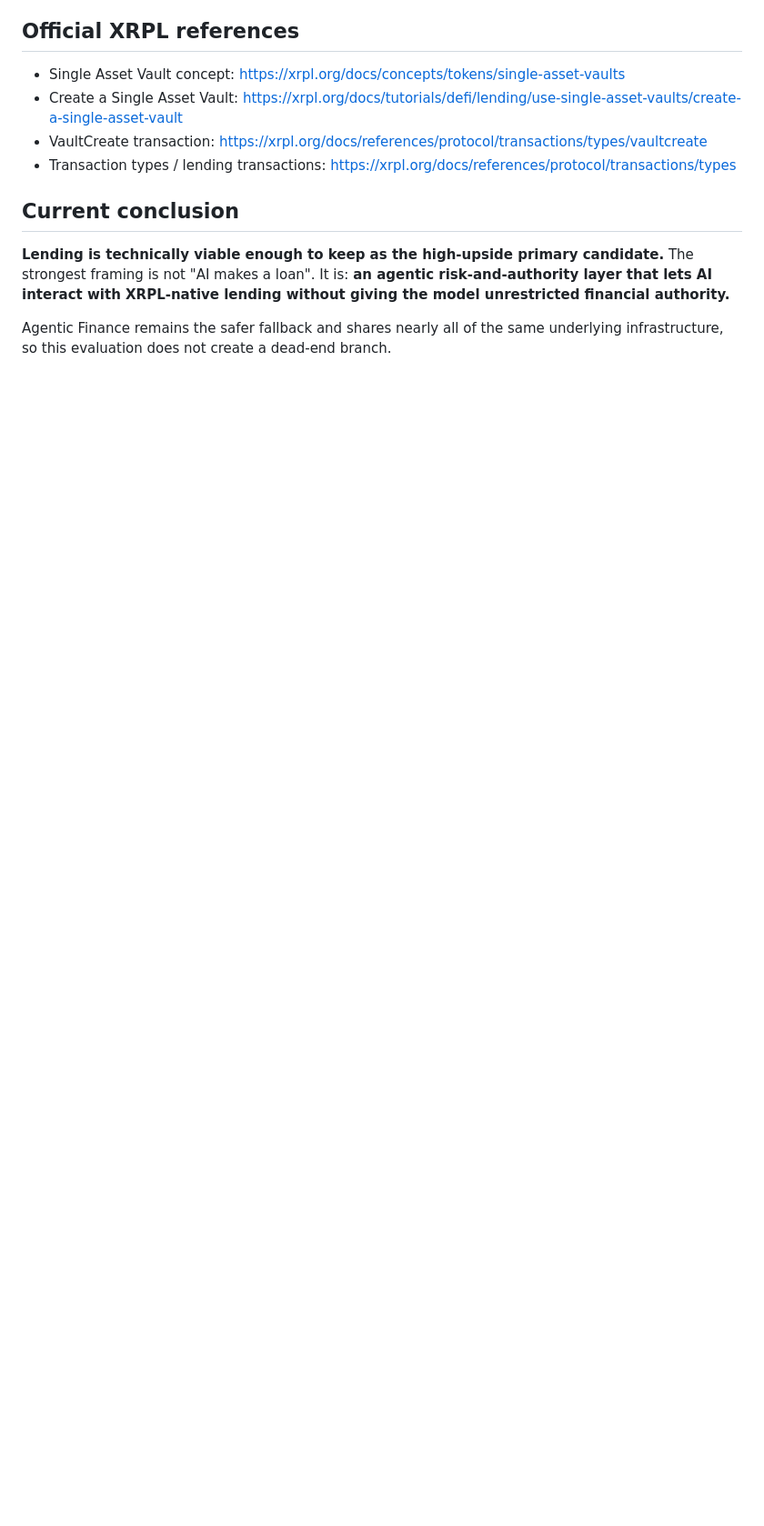
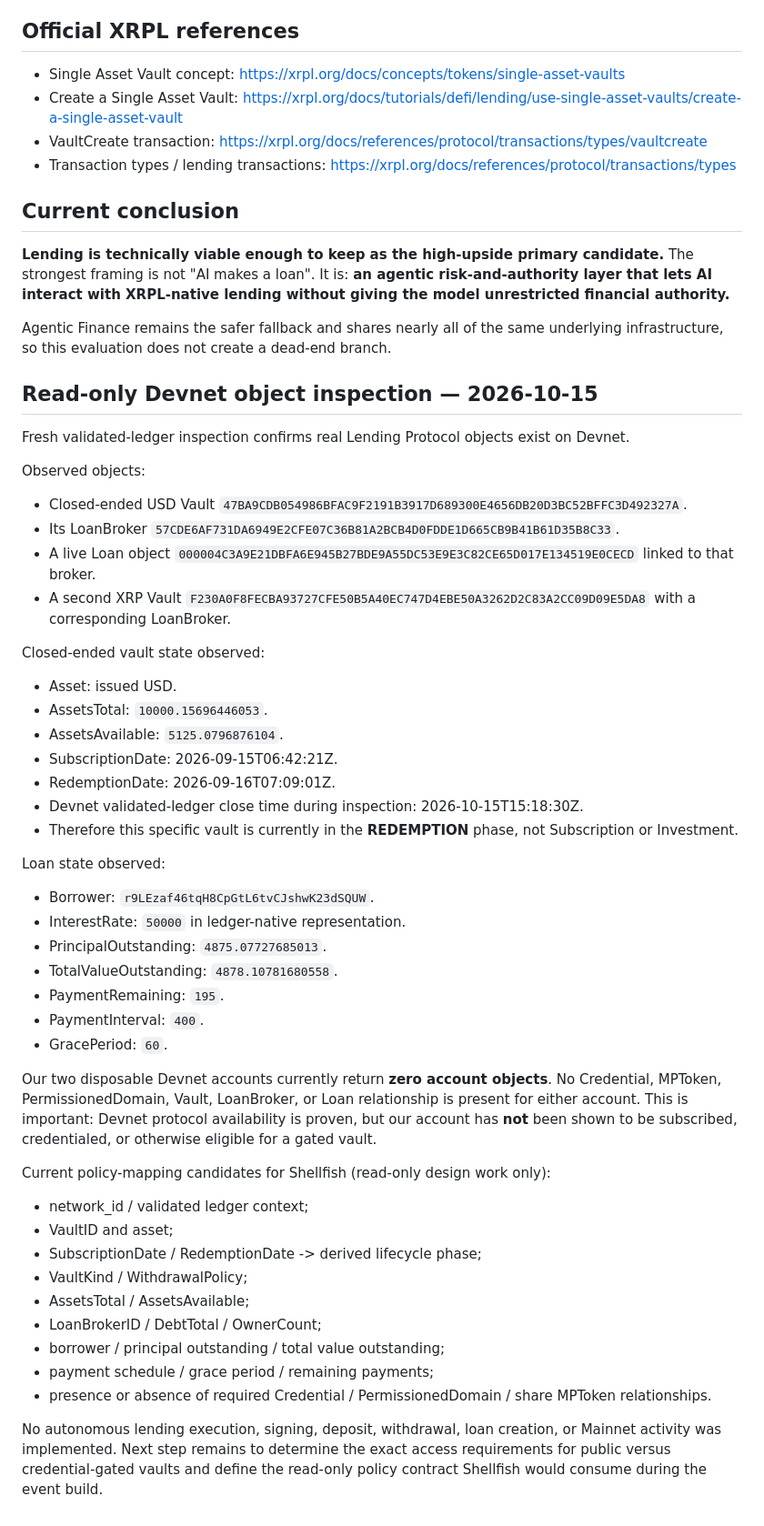
Before and after one commit to Shellfish011235/xrpl-wave-router, a Markdown page: docs/hackathon/2026-10-15-LENDING-TRACK-EVALUATION.md, the part around the change. Shown at 91% size. GitHub-like rendering; blank space fills up the shorter version.

Commit message:
docs: record Devnet lending object inspection

```diff
--- a/docs/hackathon/2026-10-15-LENDING-TRACK-EVALUATION.md
+++ b/docs/hackathon/2026-10-15-LENDING-TRACK-EVALUATION.md
@@ -218,3 +218,44 @@ Current state:
 **Lending is technically viable enough to keep as the high-upside primary candidate.** The strongest framing is not "AI makes a loan". It is: **an agentic risk-and-authority layer that lets AI interact with XRPL-native lending without giving the model unrestricted financial authority.**
 
 Agentic Finance remains the safer fallback and shares nearly all of the same underlying infrastructure, so this evaluation does not create a dead-end branch.
+## Read-only Devnet object inspection — 2026-10-15
+Fresh validated-ledger inspection confirms real Lending Protocol objects exist on Devnet.
+
+Observed objects:
+- Closed-ended USD Vault `47BA9CDB054986BFAC9F2191B3917D689300E4656DB20D3BC52BFFC3D492327A`.
+- Its LoanBroker `57CDE6AF731DA6949E2CFE07C36B81A2BCB4D0FDDE1D665CB9B41B61D35B8C33`.
+- A live Loan object `000004C3A9E21DBFA6E945B27BDE9A55DC53E9E3C82CE65D017E134519E0CECD` linked to that broker.
+- A second XRP Vault `F230A0F8FECBA93727CFE50B5A40EC747D4EBE50A3262D2C83A2CC09D09E5DA8` with a corresponding LoanBroker.
+
+Closed-ended vault state observed:
+- Asset: issued USD.
+- AssetsTotal: `10000.15696446053`.
+- AssetsAvailable: `5125.0796876104`.
+- SubscriptionDate: 2026-09-15T06:42:21Z.
+- RedemptionDate: 2026-09-16T07:09:01Z.
+- Devnet validated-ledger close time during inspection: 2026-10-15T15:18:30Z.
+- Therefore this specific vault is currently in the **REDEMPTION** phase, not Subscription or Investment.
+
+Loan state observed:
+- Borrower: `r9LEzaf46tqH8CpGtL6tvCJshwK23dSQUW`.
+- InterestRate: `50000` in ledger-native representation.
+- PrincipalOutstanding: `4875.07727685013`.
+- TotalValueOutstanding: `4878.10781680558`.
+- PaymentRemaining: `195`.
+- PaymentInterval: `400`.
+- GracePeriod: `60`.
+
+Our two disposable Devnet accounts currently return **zero account objects**. No Credential, MPToken, PermissionedDomain, Vault, LoanBroker, or Loan relationship is present for either account. This is important: Devnet protocol availability is proven, but our account has **not** been shown to be subscribed, credentialed, or otherwise eligible for a gated vault.
+
+Current policy-mapping candidates for Shellfish (read-only design work only):
+- network_id / validated ledger context;
+- VaultID and asset;
+- SubscriptionDate / RedemptionDate -> derived lifecycle phase;
+- VaultKind / WithdrawalPolicy;
+- AssetsTotal / AssetsAvailable;
+- LoanBrokerID / DebtTotal / OwnerCount;
+- borrower / principal outstanding / total value outstanding;
+- payment schedule / grace period / remaining payments;
+- presence or absence of required Credential / PermissionedDomain / share MPToken relationships.
+
+No autonomous lending execution, signing, deposit, withdrawal, loan creation, or Mainnet activity was implemented. Next step remains to determine the exact access requirements for public versus credential-gated vaults and define the read-only policy contract Shellfish would consume during the event build.
```
